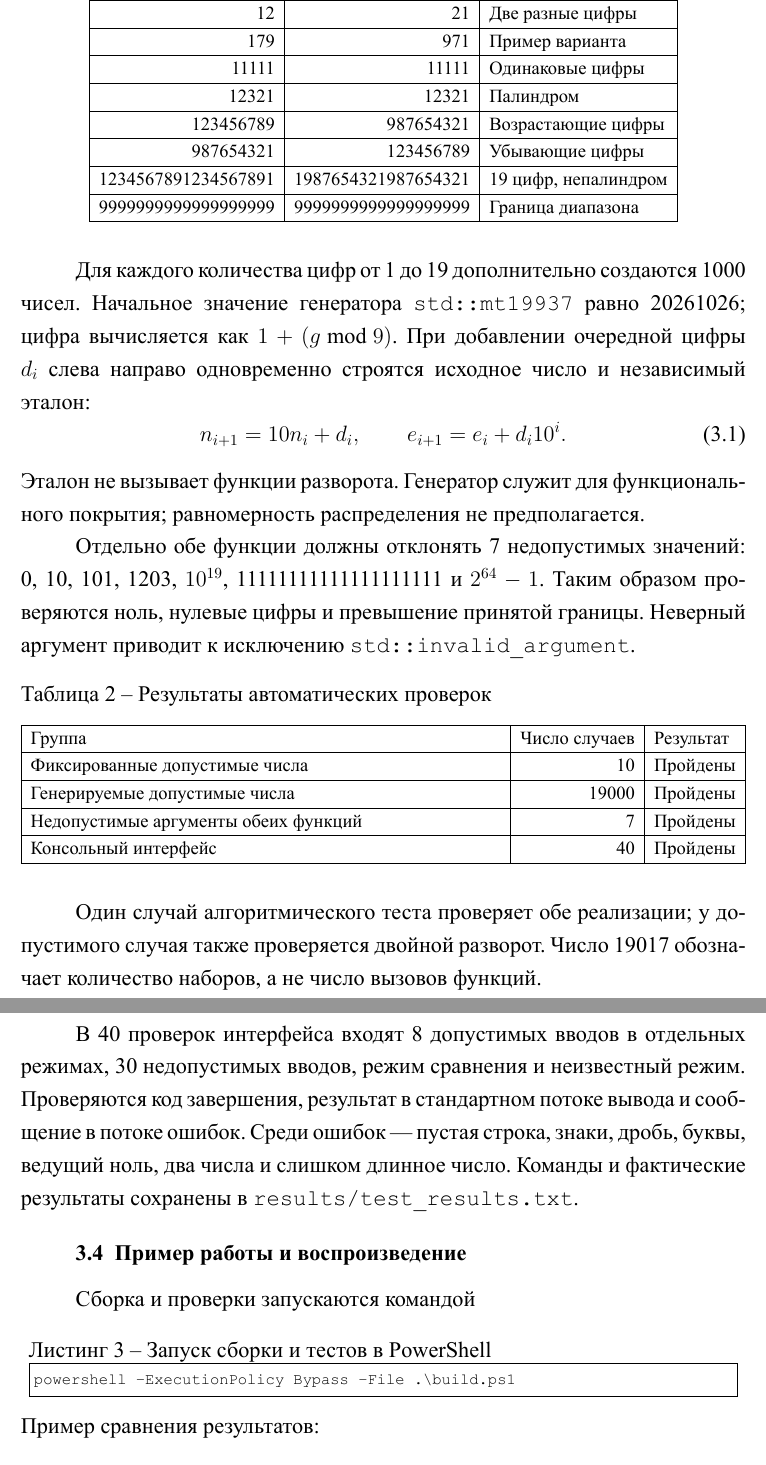
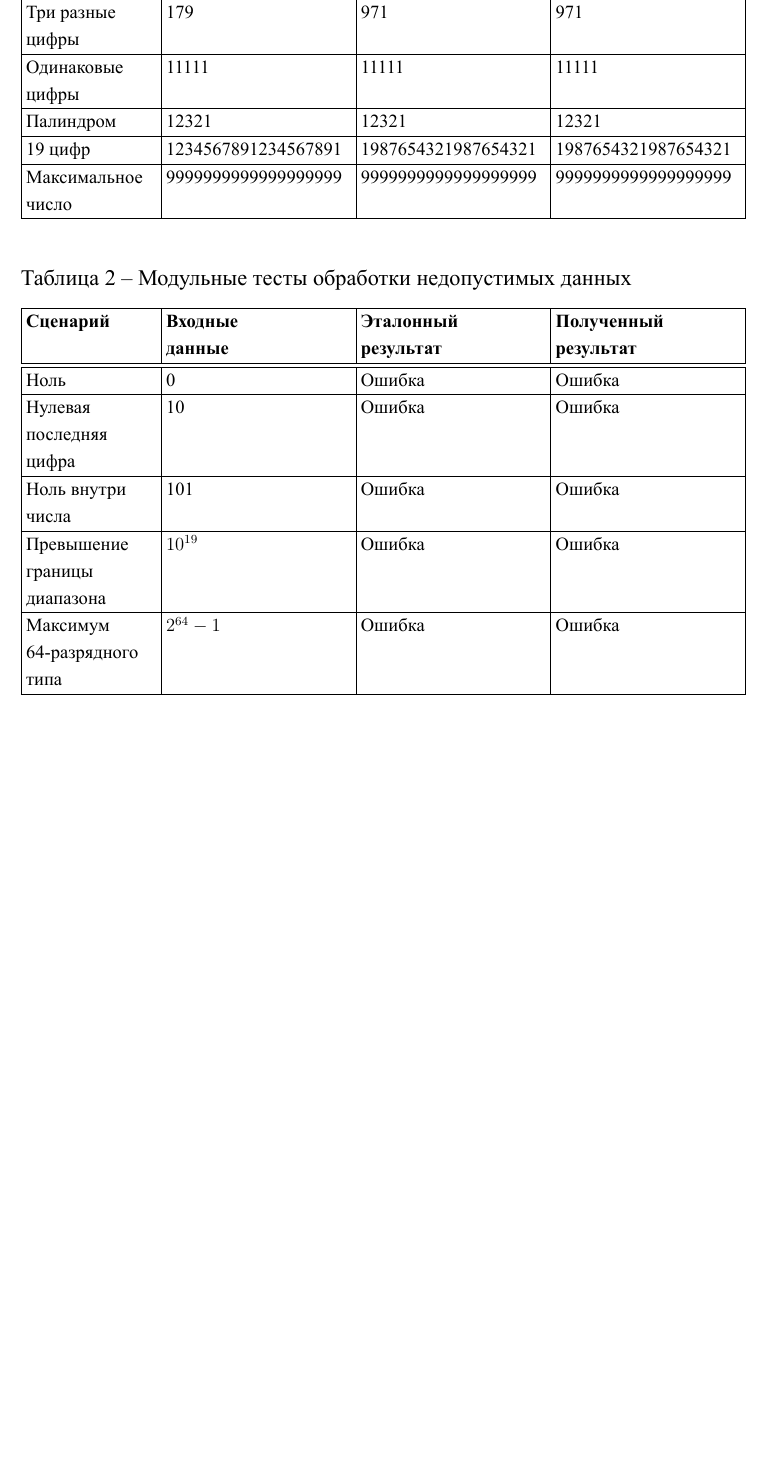
Before and after one commit to xamixfl/Analysis-of-Algorithms, a LaTeX document (lab3/report.tex): two parts of pages 12 and 13 of 28 before the commit and part of page 12 of 27 after it, the two joined at a grey line, cut so that both start at the same text, the shorter picture padded with empty space. The pictures show the PDF file lab3/report.pdf that the author committed with the source.

Commit message:
lab3: corrected report

```diff
--- a/lab3/report.tex
+++ b/lab3/report.tex
@@ -201,41 +199,26 @@ Python используется только для запуска провер
-\small\begin{tabular}{|r|r|l|}\hline
-Вход & Ожидаемый результат & Проверяемый случай\\\hline
-1 & 1 & Минимальное число\\\hline
-9 & 9 & Одна цифра\\\hline
-12 & 21 & Две разные цифры\\\hline
-179 & 971 & Пример варианта\\\hline
-11111 & 11111 & Одинаковые цифры\\\hline
-12321 & 12321 & Палиндром\\\hline
-123456789 & 987654321 & Возрастающие цифры\\\hline
-987654321 & 123456789 & Убывающие цифры\\\hline
-1234567891234567891 & 1987654321987654321 & 19 цифр, непалиндром\\\hline
-9999999999999999999 & 9999999999999999999 & Граница диапазона\\\hline
-\end{tabular}\end{table}
+\begin{table}[H]\centering
+\caption{Модульные тесты алгоритмов разворота числа}\label{tab:fixed}
+\small\setlength{\tabcolsep}{3pt}
+\begin{tabularx}{\textwidth}{|>{\hsize=0.76\hsize\raggedright\arraybackslash}X|>{\hsize=1.08\hsize\raggedright\arraybackslash}X|>{\hsize=1.08\hsize\raggedright\arraybackslash}X|>{\hsize=1.08\hsize\raggedright\arraybackslash}X|}\hline
+\bfseries Сценарий & \bfseries Входные\newline данные & \bfseries Эталонный\newline результат & \bfseries Полученный\newline результат\\\hline\hline
+Минимальное число & 1 & 1 & 1\\\hline
+Две разные цифры & 12 & 21 & 21\\\hline
+Три разные цифры & 179 & 971 & 971\\\hline
+Одинаковые цифры & 11111 & 11111 & 11111\\\hline
+Палиндром & 12321 & 12321 & 12321\\\hline
+19 цифр & 1234567891234567891 & 1987654321987654321 & 1987654321987654321\\\hline
+Максимальное число & 9999999999999999999 & 9999999999999999999 & 9999999999999999999\\\hline
+\end{tabularx}\end{table}
 
-Для каждого количества цифр от 1 до 19 дополнительно создаются 1000 чисел. Начальное значение генератора \texttt{std::mt19937} равно 20261026; цифра вычисляется как $1+(g\bmod9)$. При добавлении очередной цифры $d_i$ слева направо одновременно строятся исходное число и независимый эталон:
-\begin{equation}
-n_{i+1}=10n_i+d_i,\qquad
-e_{i+1}=e_i+d_i10^i.
-\end{equation}
-Эталон не вызывает функции разворота. Генератор служит для функционального покрытия; равномерность распределения не предполагается.
+\begin{table}[H]\centering
+\caption{Модульные тесты обработки недопустимых данных}\label{tab:tests}
+\small\setlength{\tabcolsep}{3pt}
+\begin{tabularx}{\textwidth}{|>{\hsize=0.76\hsize\raggedright\arraybackslash}X|>{\hsize=1.08\hsize\raggedright\arraybackslash}X|>{\hsize=1.08\hsize\raggedright\arraybackslash}X|>{\hsize=1.08\hsize\raggedright\arraybackslash}X|}\hline
+\bfseries Сценарий & \bfseries Входные\newline данные & \bfseries Эталонный\newline результат & \bfseries Полученный\newline результат\\\hline\hline
+Ноль & 0 & Ошибка & Ошибка\\\hline
+Нулевая последняя цифра & 10 & Ошибка & Ошибка\\\hline
+Ноль внутри числа & 101 & Ошибка & Ошибка\\\hline
+Превышение границы диапазона & $10^{19}$ & Ошибка & Ошибка\\\hline
+Максимум 64-разрядного типа & $2^{64}-1$ & Ошибка & Ошибка\\\hline
+\end{tabularx}\end{table}
 
-Отдельно обе функции должны отклонять 7 недопустимых значений: 0, 10, 101, 1203, $10^{19}$, 11111111111111111111 и $2^{64}-1$. Таким образом проверяются ноль, нулевые цифры и превышение принятой границы. Неверный аргумент приводит к исключению \texttt{std::invalid\_argument}.
-
-\begin{table}[H]\centering\caption{Результаты автоматических проверок}\label{tab:tests}
-\small\begin{tabularx}{\textwidth}{|>{\raggedright\arraybackslash}X|r|l|}\hline
-Группа & Число случаев & Результат\\\hline
-Фиксированные допустимые числа & 10 & Пройдены\\\hline
-Генерируемые допустимые числа & 19000 & Пройдены\\\hline
-Недопустимые аргументы обеих функций & 7 & Пройдены\\\hline
-Консольный интерфейс & 40 & Пройдены\\\hline
-\end{tabularx}\end{table}
-Один случай алгоритмического теста проверяет обе реализации; у допустимого случая также проверяется двойной разворот. Число 19017 обозначает количество наборов, а не число вызовов функций.
-
-В 40 проверок интерфейса входят 8 допустимых вводов в отдельных режимах, 30 недопустимых вводов, режим сравнения и неизвестный режим. Проверяются код завершения, результат в стандартном потоке вывода и сообщение в потоке ошибок. Среди ошибок --- пустая строка, знаки, дробь, буквы, ведущий ноль, два числа и слишком длинное число. Команды и фактические результаты сохранены в \texttt{results/test\_results.txt}.
-
-\subsection{Пример работы и воспроизведение}
-Сборка и проверки запускаются командой
-\begin{lstlisting}[language={},caption={Запуск сборки и тестов в PowerShell}]
-powershell -ExecutionPolicy Bypass -File .\build.ps1
-\end{lstlisting}
-Пример сравнения результатов:
@@ -246 +224,0 @@ recursive: 971
-\end{lstlisting}
```
Also changed, not shown: lab3/report.pdf, lab3/report.tex (59 more changed lines).
